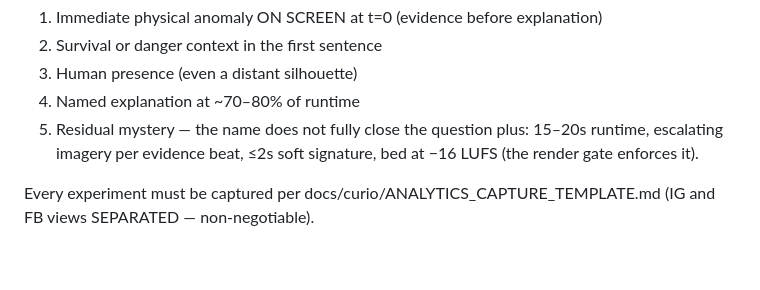
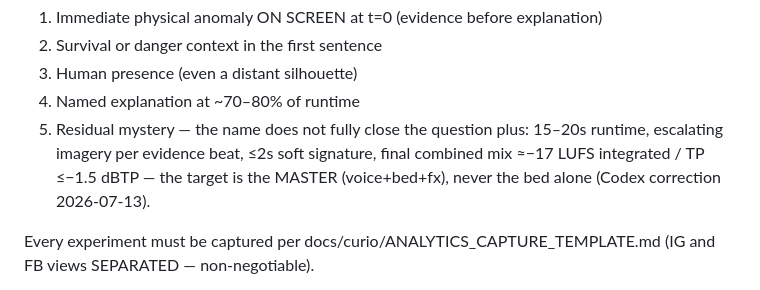
Before and after one commit to Noctilucenty/Curio-Video-Automation, a Markdown page: docs/curio/NEXT_EXPERIMENTS.md, the part around the change. GitHub-like rendering; blank space fills up the shorter version.

Commit message:
REP-2 brief: fold in Codex's post-recon corrections — final-mix loudness, retime-to-narration, two-file review gate
- Loudness target moved from the bed to the FINAL COMBINED MIX (~-17 LUFS
  integrated, TP <=-1.5 dBTP, voice clarity preserved) in the brief AND
  NEXT_EXPERIMENTS — a bed normalized to -16 alone would bury the voice.
- Production order locked: narration first, measure real duration, retime
  shot boundaries to the voice (17.5s is an estimate, never a constraint).
- Licensed-footage log (URL + asset id + license per shot) required.
- Pre-Captions master saved untouched; Captions gets a COPY; AI Edit
  sequence-integrity check; BOTH MP4s go to Codex - the diff is the review.
- Credential rotation recorded as the BLOCKING precondition before any
  narration spend.

Co-Authored-By: Claude Fable 5 <noreply@anthropic.com>

```diff
--- a/docs/curio/NEXT_EXPERIMENTS.md
+++ b/docs/curio/NEXT_EXPERIMENTS.md
@@ -14,7 +14,8 @@ approved-patterns.json.
 4. Named explanation at ~70–80% of runtime
 5. Residual mystery — the name does not fully close the question
 plus: 15–20s runtime, escalating imagery per evidence beat, ≤2s soft signature,
-bed at −16 LUFS (the render gate enforces it).
+final combined mix ≈−17 LUFS integrated / TP ≤−1.5 dBTP — the target is the
+MASTER (voice+bed+fx), never the bed alone (Codex correction 2026-07-13).
 
 Every experiment must be captured per docs/curio/ANALYTICS_CAPTURE_TEMPLATE.md
 (IG and FB views SEPARATED — non-negotiable).
```
Also changed, not shown: 1 other file.
